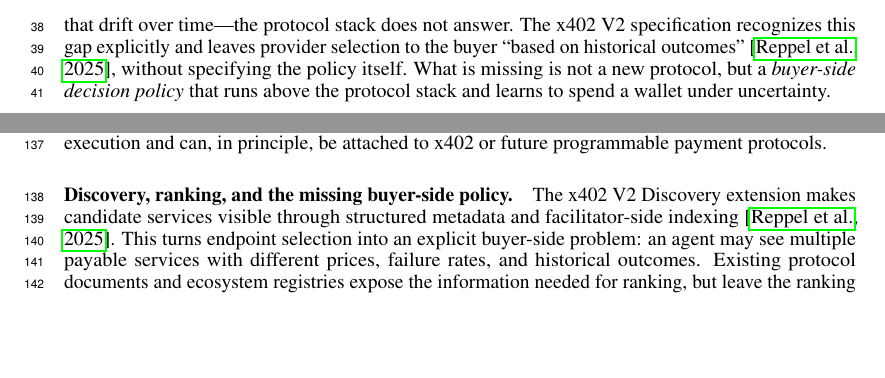
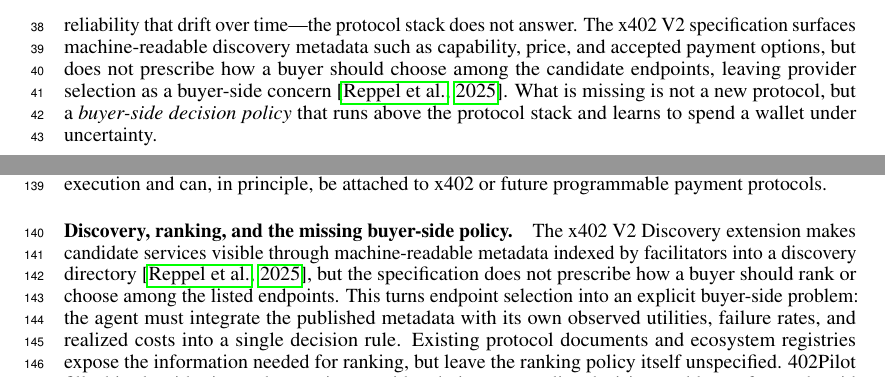
Before and after one commit to MCCodeAI/402Pilot, a LaTeX paper (paper/neurips_2026.tex, which reads paper/sections/01_introduction.tex, paper/sections/02_related_work.tex): two parts of pages 2 and 3 of 37, joined at a grey line, cut so that both start at the same text, the shorter picture padded with empty space. Compiled offline with pdfLaTeX.

Commit message:
paper: replace unverifiable x402 V2 direct quote with defensible paraphrase in intro and related-work

```diff
--- a/paper/sections/01_introduction.tex
+++ b/paper/sections/01_introduction.tex
@@ -1,7 +1,7 @@
 \section{Introduction}
 \label{sec:intro}
 
-A new family of programmable payment protocols---x402~\citep{coinbase2025x402v2}, AP2~\citep{google2025ap2}, A2A--x402~\citep{a2ax402}, A402~\citep{a402}---now lets autonomous software agents pay for online services at machine speed. An agent holding a stablecoin wallet can hit a paid endpoint, settle a per-call micropayment on-chain, and receive a response without a human in the loop. Per-call payments between autonomous agents and arbitrary services are no longer hypothetical; they are an operational substrate for machine-to-machine commerce. But protocol-level support for \emph{executing} payments answers only half of the buyer's problem. The other half---\emph{which} provider to pay, given a finite wallet, uncertain service quality, and prices and reliability that drift over time---the protocol stack does not answer. The x402 V2 specification recognizes this gap explicitly and leaves provider selection to the buyer ``based on historical outcomes''~\citep{coinbase2025x402v2}, without specifying the policy itself. What is missing is not a new protocol, but a \emph{buyer-side decision policy} that runs above the protocol stack and learns to spend a wallet under uncertainty.
+A new family of programmable payment protocols---x402~\citep{coinbase2025x402v2}, AP2~\citep{google2025ap2}, A2A--x402~\citep{a2ax402}, A402~\citep{a402}---now lets autonomous software agents pay for online services at machine speed. An agent holding a stablecoin wallet can hit a paid endpoint, settle a per-call micropayment on-chain, and receive a response without a human in the loop. Per-call payments between autonomous agents and arbitrary services are no longer hypothetical; they are an operational substrate for machine-to-machine commerce. But protocol-level support for \emph{executing} payments answers only half of the buyer's problem. The other half---\emph{which} provider to pay, given a finite wallet, uncertain service quality, and prices and reliability that drift over time---the protocol stack does not answer. The x402 V2 specification surfaces machine-readable discovery metadata such as capability, price, and accepted payment options, but does not prescribe how a buyer should choose among the candidate endpoints, leaving provider selection as a buyer-side concern~\citep{coinbase2025x402v2}. What is missing is not a new protocol, but a \emph{buyer-side decision policy} that runs above the protocol stack and learns to spend a wallet under uncertainty.
 
 Four bodies of prior work touch this problem without covering it. Classical bandit theory provides the right ingredients individually---budget constraints~\citep{xia2015bts,badanidiyuru2018bandits}, non-stationary forgetting~\citep{qi2023dsts}, and contextual value estimation~\citep{agrawal2013contextualts}---but in settings where cost is a known scalar, an experiment terminates cleanly, and a human researcher operates the policy. Cost-aware LLM routing~\citep{chen2023frugalgpt,ong2024routellm,ding2024hybridllm,mixllm2024,llmbandit2025} addresses quality--cost tradeoffs over multiple models, but evaluation runs offline against static rate cards, no payment protocol enters the decision loop, and prices do not change mid-run. Programmable payment protocols deliver settlement, identity, and discovery, but they explicitly leave provider choice to the buyer. Mechanism-design work on truthful reverse auctions over agent markets~\citep{aamas2026reverseauction} approaches provider selection from the opposite side---how a designer should elicit truthful bids---rather than how a single buyer should learn to spend. None of these threads is the regime an autonomous buyer actually operates in.
 
--- a/paper/sections/02_related_work.tex
+++ b/paper/sections/02_related_work.tex
@@ -5,7 +5,7 @@
 Recent agent-payment protocols make it possible for software agents to pay for services at machine speed. x402 embeds per-request payment into HTTP and its V2 release adds automatic discovery, dynamic payment recipients, extensible payment schemes, and dynamic service metadata~\citep{coinbase2025x402v2}. AP2 provides a payment-agnostic authorization framework for agent-led commerce~\citep{google2025ap2}, while A2A--x402 brings x402-style cryptocurrency payments into the Agent-to-Agent protocol~\citep{a2ax402}. A402 targets a different layer: it binds cryptocurrency payment to service execution using atomic service channels~\citep{a402}. A recent SoK classifies blockchain-based agent payments around discovery, authorization, execution, and accounting~\citep{sok2026agentpayments}. These works answer how an agent can authenticate, authorize, and settle a payment. They do not answer which provider an autonomous agent should pay under a finite wallet, uncertain service quality, and changing prices. 402Pilot is therefore not a fork or replacement of x402: it is a decision layer that sits before payment execution and can, in principle, be attached to x402 or future programmable payment protocols.
 
 \paragraph{Discovery, ranking, and the missing buyer-side policy.}
-The x402 V2 Discovery extension makes candidate services visible through structured metadata and facilitator-side indexing~\citep{coinbase2025x402v2}. This turns endpoint selection into an explicit buyer-side problem: an agent may see multiple payable services with different prices, failure rates, and historical outcomes. Existing protocol documents and ecosystem registries expose the information needed for ranking, but leave the ranking policy itself unspecified. 402Pilot fills this algorithmic gap by treating provider choice as an online decision problem: after each paid call, observed utility, failure, and realized cost are fed back into the selector. This separation is important. Protocols provide the settlement substrate; 402Pilot provides a protocol-agnostic policy interface for deciding what to buy next.
+The x402 V2 Discovery extension makes candidate services visible through machine-readable metadata indexed by facilitators into a discovery directory~\citep{coinbase2025x402v2}, but the specification does not prescribe how a buyer should rank or choose among the listed endpoints. This turns endpoint selection into an explicit buyer-side problem: the agent must integrate the published metadata with its own observed utilities, failure rates, and realized costs into a single decision rule. Existing protocol documents and ecosystem registries expose the information needed for ranking, but leave the ranking policy itself unspecified. 402Pilot fills this algorithmic gap by treating provider choice as an online decision problem: after each paid call, observed utility, failure, and realized cost are fed back into the selector. This separation is important. Protocols provide the settlement substrate; 402Pilot provides a protocol-agnostic policy interface for deciding what to buy next.
 
 \paragraph{Budgeted, contextual, and non-stationary bandits.}
 Classical bandit work provides several ingredients for online provider selection under uncertainty. Budgeted Thompson Sampling samples both reward and cost posteriors and selects arms by reward--cost tradeoff under a finite budget~\citep{xia2015bts}; bandits with knapsacks provide the broader constrained-resource framing~\citep{badanidiyuru2018bandits}. Discounted Thompson Sampling addresses non-stationary rewards by exponentially down-weighting old observations~\citep{qi2023dsts}. Contextual Thompson Sampling models action value as a function of task context~\citep{agrawal2013contextualts}, with LinUCB as a canonical frequentist counterpart~\citep{li2010linucb}. 402Pilot differs from this literature in its operating regime rather than by treating any one ingredient as new: the learner is the spending agent itself, payments are made per call, costs are observed through market-facing quotes, and the policy must adapt without a human operator resetting budgets or intervening after price and quality shocks.
```
